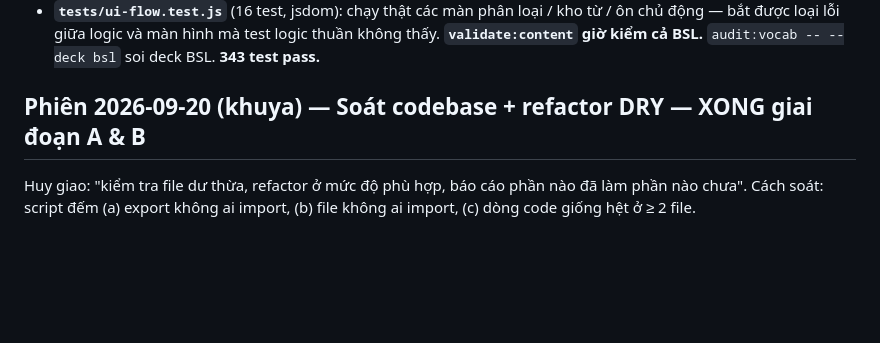
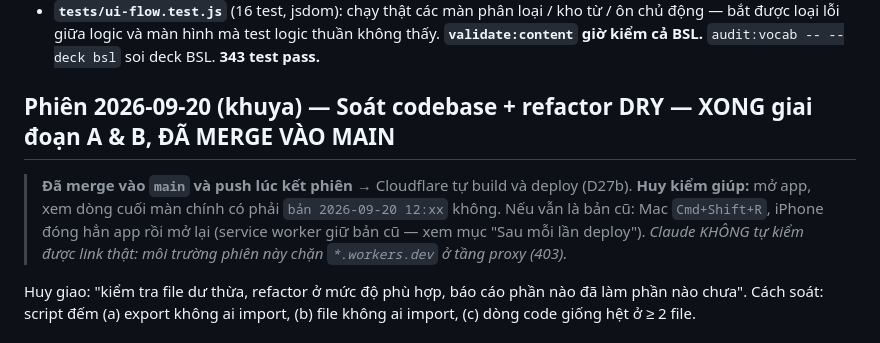
Before and after one commit to T1o2b3/toeic-app, a Markdown page: PROGRESS.md, the part around the change. Rendered like a GitHub page; blank space fills up the shorter version.

Commit message:
docs: ghi rõ đã merge vào main và cách Huy tự kiểm bản deploy
Co-Authored-By: Claude Opus 5 <noreply@anthropic.com>
Claude-Session: https://claude.ai/code/session_017Us4M1QKJ8gwgS9gUXBCPm

```diff
--- a/PROGRESS.md
+++ b/PROGRESS.md
@@ -55,7 +55,13 @@ Huy báo: phân loại chỉ chọn được 1 trong 4, không xem lại đượ
   loại lỗi giữa logic và màn hình mà test logic thuần không thấy. **`validate:content` giờ kiểm cả BSL.**
   `audit:vocab -- --deck bsl` soi deck BSL. **343 test pass.**
 
-## Phiên 2026-09-20 (khuya) — Soát codebase + refactor DRY — XONG giai đoạn A & B
+## Phiên 2026-09-20 (khuya) — Soát codebase + refactor DRY — XONG giai đoạn A & B, ĐÃ MERGE VÀO MAIN
+
+> **Đã merge vào `main` và push lúc kết phiên** → Cloudflare tự build và deploy (D27b).
+> **Huy kiểm giúp:** mở app, xem dòng cuối màn chính có phải `bản 2026-09-20 12:xx` không. Nếu vẫn là bản cũ:
+> Mac `Cmd+Shift+R`, iPhone đóng hẳn app rồi mở lại (service worker giữ bản cũ — xem mục "Sau mỗi lần deploy").
+> *Claude KHÔNG tự kiểm được link thật: môi trường phiên này chặn `*.workers.dev` ở tầng proxy (403).*
+
 
 Huy giao: "kiểm tra file dư thừa, refactor ở mức độ phù hợp, báo cáo phần nào đã làm phần nào chưa".
 Cách soát: script đếm (a) export không ai import, (b) file không ai import, (c) dòng code giống hệt ở ≥ 2 file.
```
